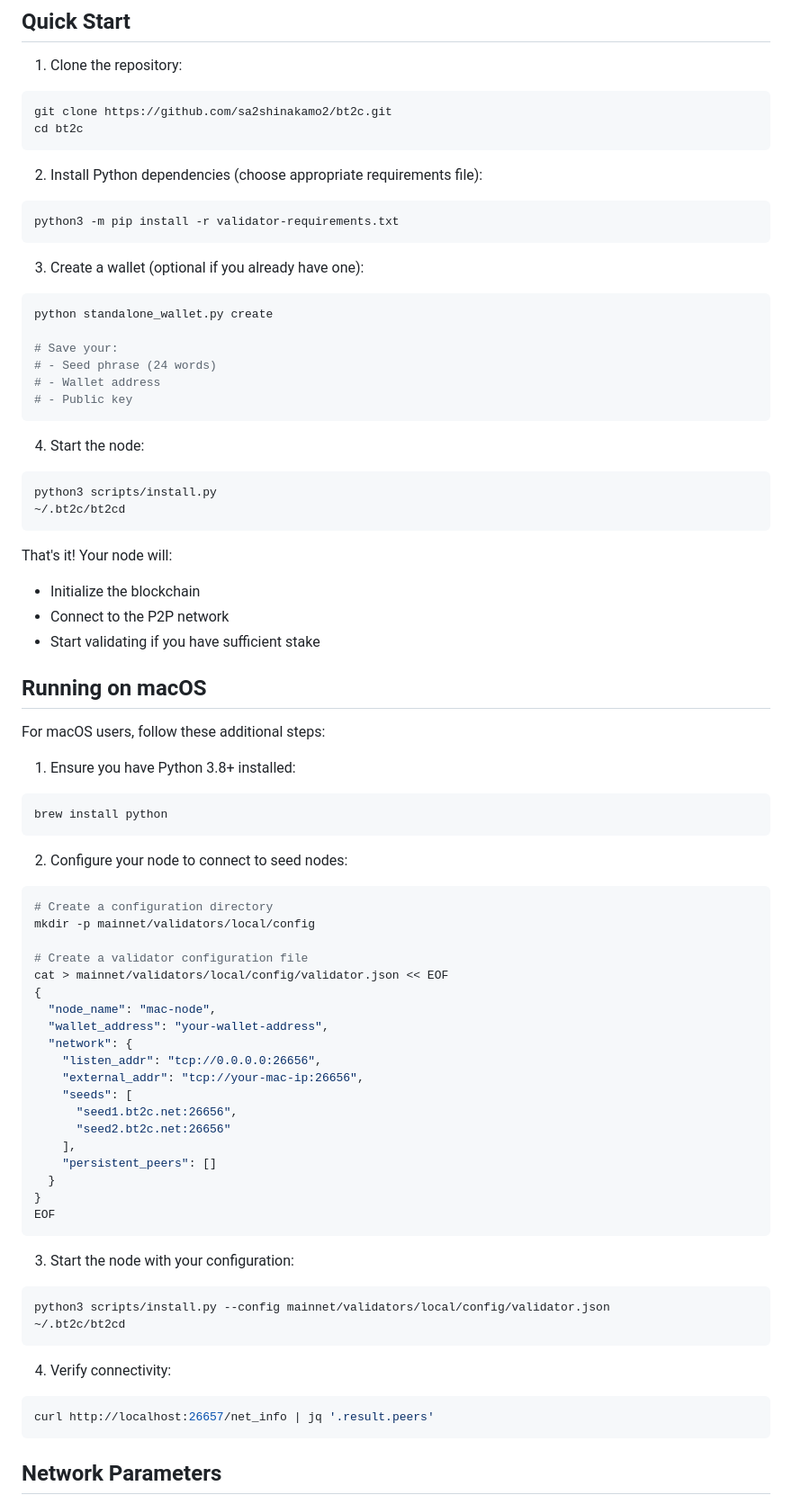
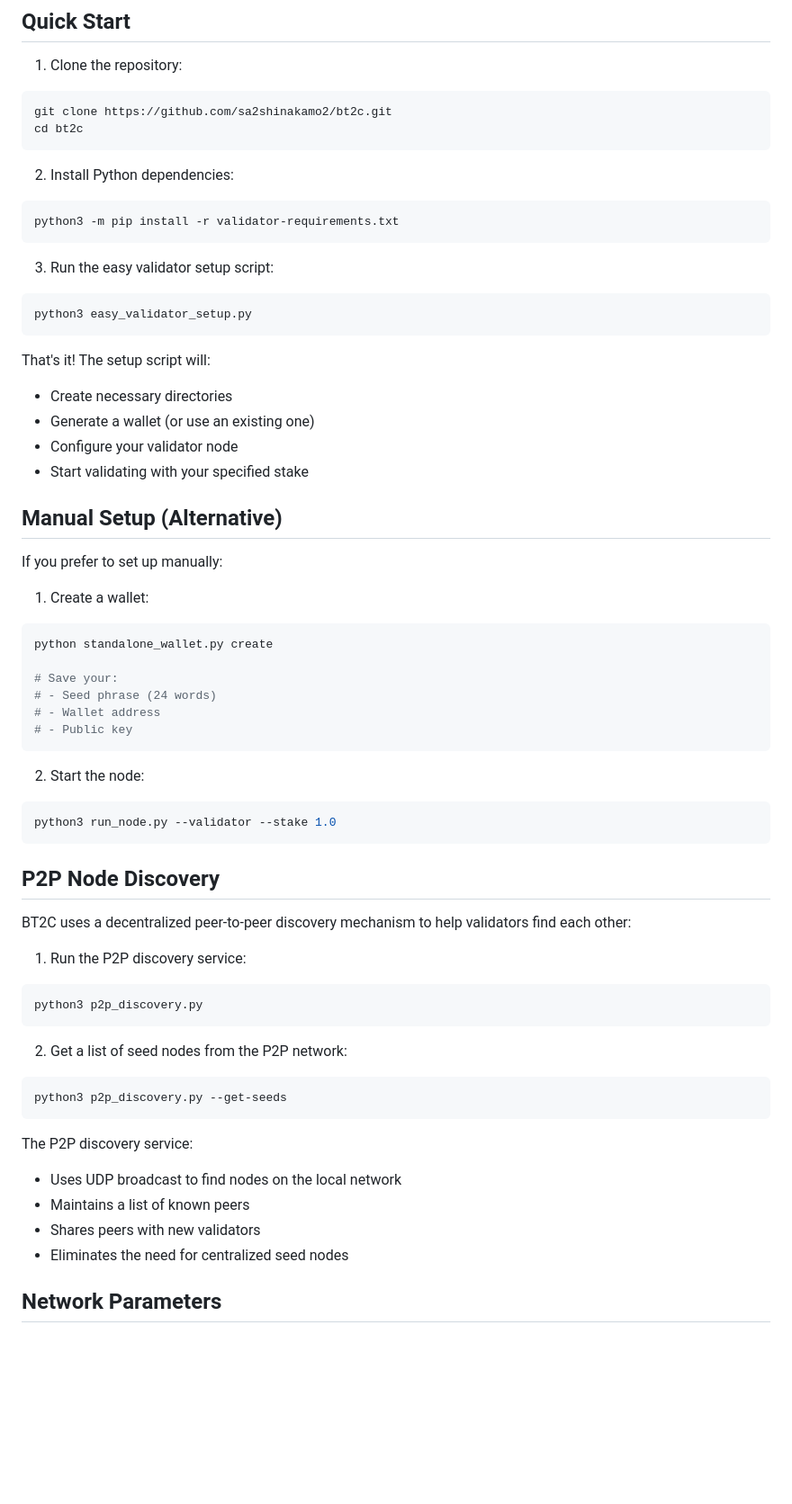
Before and after one commit to sa2shinakamo2/bt2c, a Markdown page: README.md, the part around the change printed below. Shown: that part at 90% size. Rendered like a GitHub page; blank space fills up the shorter version.

Commit message:
Update documentation to reflect P2P discovery and easy validator setup

````diff
--- a/README.md
+++ b/README.md
@@ -52,12 +52,27 @@ git clone https://github.com/sa2shinakamo2/bt2c.git
 cd bt2c
 ```
 
-2. Install Python dependencies (choose appropriate requirements file):
+2. Install Python dependencies:
 ```bash
 python3 -m pip install -r validator-requirements.txt
 ```
 
-3. Create a wallet (optional if you already have one):
+3. Run the easy validator setup script:
+```bash
+python3 easy_validator_setup.py
+```
+
+That's it! The setup script will:
+- Create necessary directories
+- Generate a wallet (or use an existing one)
+- Configure your validator node
+- Start validating with your specified stake
+
+## Manual Setup (Alternative)
+
+If you prefer to set up manually:
+
+1. Create a wallet:
 ```bash
 python standalone_wallet.py create
 
@@ -67,59 +82,30 @@ python standalone_wallet.py create
 # - Public key
 ```
 
-4. Start the node:
+2. Start the node:
 ```bash
-python3 scripts/install.py
-~/.bt2c/bt2cd
+python3 run_node.py --validator --stake 1.0
 ```
 
-That's it! Your node will:
-- Initialize the blockchain
-- Connect to the P2P network
-- Start validating if you have sufficient stake
+## P2P Node Discovery
 
-## Running on macOS
+BT2C uses a decentralized peer-to-peer discovery mechanism to help validators find each other:
 
-For macOS users, follow these additional steps:
-
-1. Ensure you have Python 3.8+ installed:
+1. Run the P2P discovery service:
 ```bash
-brew install python
+python3 p2p_discovery.py
 ```
 
-2. Configure your node to connect to seed nodes:
+2. Get a list of seed nodes from the P2P network:
 ```bash
-# Create a configuration directory
-mkdir -p mainnet/validators/local/config
-
-# Create a validator configuration file
-cat > mainnet/validators/local/config/validator.json << EOF
-{
-  "node_name": "mac-node",
-  "wallet_address": "your-wallet-address",
-  "network": {
-    "listen_addr": "tcp://0.0.0.0:26656",
-    "external_addr": "tcp://your-mac-ip:26656",
-    "seeds": [
-      "seed1.bt2c.net:26656",
-      "seed2.bt2c.net:26656"
-    ],
-    "persistent_peers": []
-  }
-}
-EOF
+python3 p2p_discovery.py --get-seeds
 ```
 
-3. Start the node with your configuration:
-```bash
-python3 scripts/install.py --config mainnet/validators/local/config/validator.json
-~/.bt2c/bt2cd
-```
-
-4. Verify connectivity:
-```bash
-curl http://localhost:26657/net_info | jq '.result.peers'
-```
+The P2P discovery service:
+- Uses UDP broadcast to find nodes on the local network
+- Maintains a list of known peers
+- Shares peers with new validators
+- Eliminates the need for centralized seed nodes
 
 ## Network Parameters
 
````
Also changed, not shown: other parts of README.md (+7 -23 lines), README_VALIDATOR.md (+81 -72 lines), docs/seed_nodes.md (+122 -144 lines).
